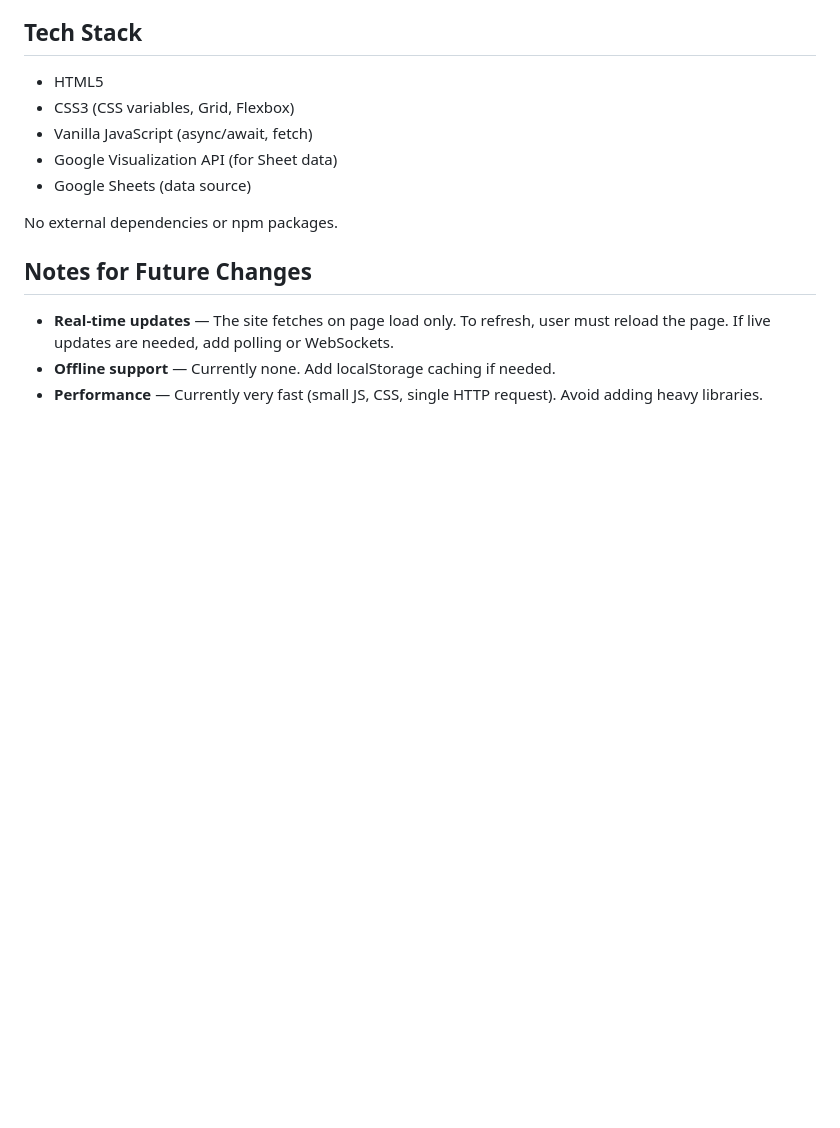
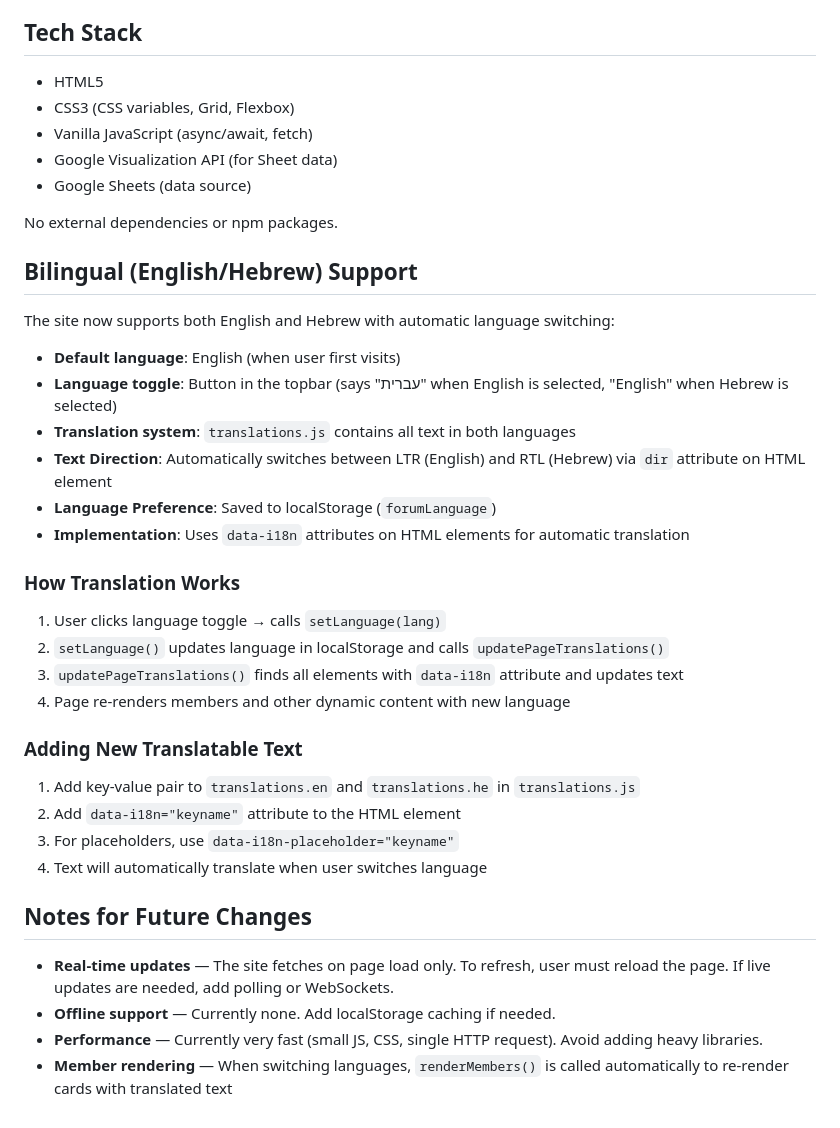
Before and after one commit to OfirCohen-Princeton/nextgen-forum-site, a Markdown page: CLAUDE.md, the part around the change. Drawn GitHub-style; blank space fills up the shorter version.

Commit message:
Update CLAUDE.md with bilingual feature documentation

```diff
--- a/CLAUDE.md
+++ b/CLAUDE.md
@@ -127,8 +127,34 @@ No environment variables or secrets needed.
 
 No external dependencies or npm packages.
 
+## Bilingual (English/Hebrew) Support
+
+The site now supports both English and Hebrew with automatic language switching:
+
+- **Default language**: English (when user first visits)
+- **Language toggle**: Button in the topbar (says "עברית" when English is selected, "English" when Hebrew is selected)
+- **Translation system**: `translations.js` contains all text in both languages
+- **Text Direction**: Automatically switches between LTR (English) and RTL (Hebrew) via `dir` attribute on HTML element
+- **Language Preference**: Saved to localStorage (`forumLanguage`)
+- **Implementation**: Uses `data-i18n` attributes on HTML elements for automatic translation
+
+### How Translation Works
+
+1. User clicks language toggle → calls `setLanguage(lang)`
+2. `setLanguage()` updates language in localStorage and calls `updatePageTranslations()`
+3. `updatePageTranslations()` finds all elements with `data-i18n` attribute and updates text
+4. Page re-renders members and other dynamic content with new language
+
+### Adding New Translatable Text
+
+1. Add key-value pair to `translations.en` and `translations.he` in `translations.js`
+2. Add `data-i18n="keyname"` attribute to the HTML element
+3. For placeholders, use `data-i18n-placeholder="keyname"`
+4. Text will automatically translate when user switches language
+
 ## Notes for Future Changes
 
 - **Real-time updates** — The site fetches on page load only. To refresh, user must reload the page. If live updates are needed, add polling or WebSockets.
 - **Offline support** — Currently none. Add localStorage caching if needed.
 - **Performance** — Currently very fast (small JS, CSS, single HTTP request). Avoid adding heavy libraries.
+- **Member rendering** — When switching languages, `renderMembers()` is called automatically to re-render cards with translated text
```
